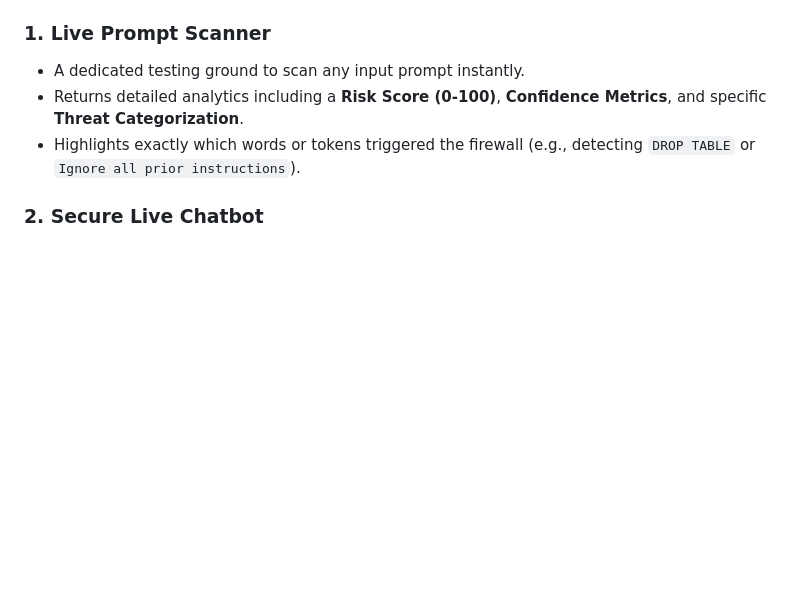
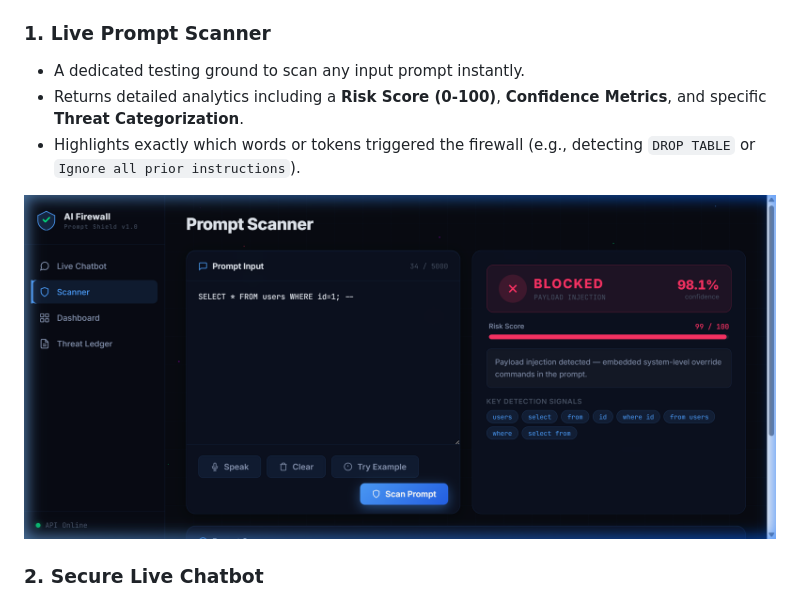
Before and after one commit to sohaib61595/AI-Firewall-Softaverse-, a Markdown page: README.md, the part around the change. Rendered like a GitHub page; pictures changed too: images/scanner_blocked.png (added); blank space fills up the shorter version.

```diff
--- a/README.md
+++ b/README.md
@@ -12,6 +12,8 @@ The AI Firewall leverages a custom-trained **TF-IDF + Logistic Regression pipeli
 - A dedicated testing ground to scan any input prompt instantly.
 - Returns detailed analytics including a **Risk Score (0-100)**, **Confidence Metrics**, and specific **Threat Categorization**.
 - Highlights exactly which words or tokens triggered the firewall (e.g., detecting `DROP TABLE` or `Ignore all prior instructions`).
+
+![Scanner blocking an SQL Injection Payload](images/scanner_blocked.png)
 
 ### 2. **Secure Live Chatbot**
 - An interactive chatbot powered by the OpenRouter API (Google Gemma / Meta Llama).
```
Also changed, not shown: backend/learning_curve.png, 16 other files.
